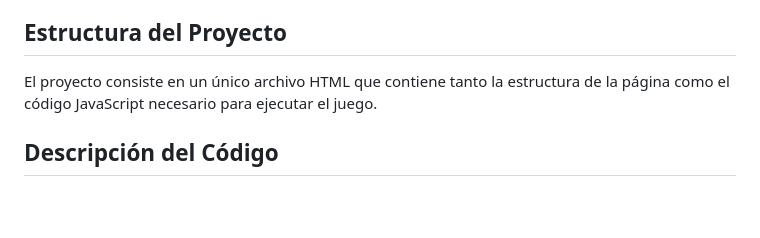
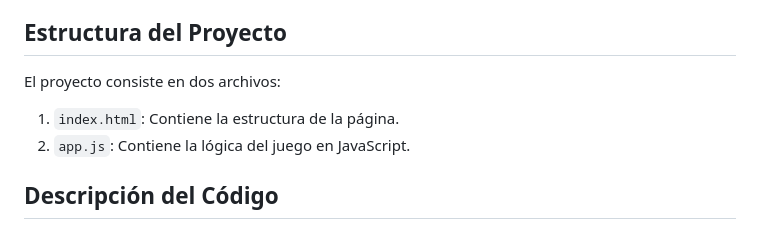
Before and after one commit to KingNewbie/Javascript_CoderHouse, a Markdown page: README.md, the part around one of its changes. GitHub-like rendering; blank space fills up the shorter version.

```diff
--- a/README.md
+++ b/README.md
@@ -4,7 +4,10 @@ Este proyecto es un sencillo juego de adivinanza de números desarrollado en HTM
 
 ## Estructura del Proyecto
 
-El proyecto consiste en un único archivo HTML que contiene tanto la estructura de la página como el código JavaScript necesario para ejecutar el juego.
+El proyecto consiste en dos archivos:
+
+1. `index.html`: Contiene la estructura de la página.
+2. `app.js`: Contiene la lógica del juego en JavaScript.
 
 ## Descripción del Código
 
```
Also changed, not shown: other parts of README.md (+18 -0 lines).
